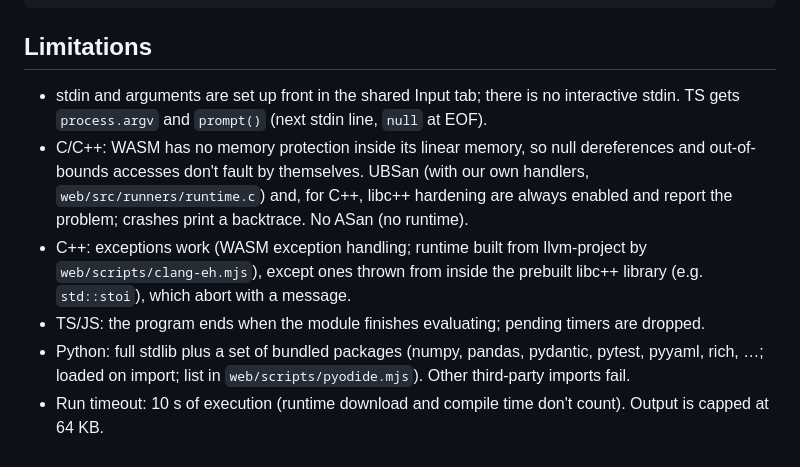
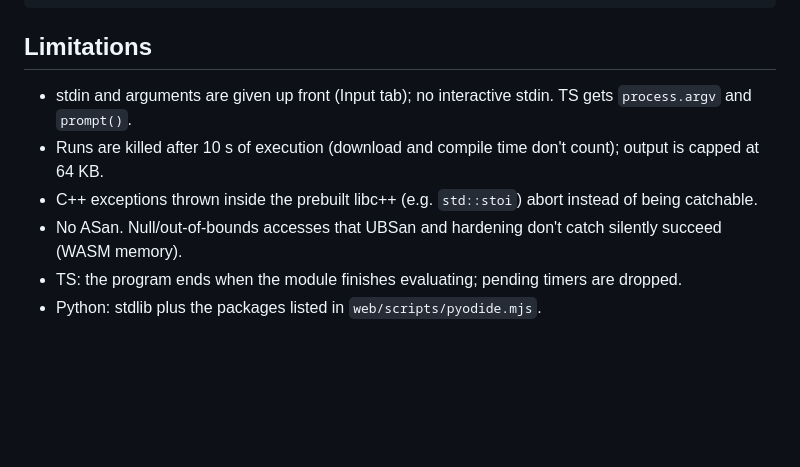
Before and after one commit to xim/interview-pad, a Markdown page: README.md, the part around one of its changes. GitHub-like rendering; blank space fills up the shorter version.

```diff
--- a/README.md
+++ b/README.md
@@ -71,14 +67,9 @@ node e2e/smoke.mjs http://localhost:8080/pad/   # or against a running instance
 
 ## Limitations
 
-- stdin and arguments are set up front in the shared Input tab; there is no interactive stdin.
-  TS gets `process.argv` and `prompt()` (next stdin line, `null` at EOF).
-- C/C++: WASM has no memory protection inside its linear memory, so null dereferences and out-of-bounds
-  accesses don't fault by themselves. UBSan (with our own handlers, `web/src/runners/runtime.c`) and, for C++,
-  libc++ hardening are always enabled and report the problem; crashes print a backtrace. No ASan (no runtime).
-- C++: exceptions work (WASM exception handling; runtime built from llvm-project by `web/scripts/clang-eh.mjs`),
-  except ones thrown from inside the prebuilt libc++ library (e.g. `std::stoi`), which abort with a message.
-- TS/JS: the program ends when the module finishes evaluating; pending timers are dropped.
-- Python: full stdlib plus a set of bundled packages (numpy, pandas, pydantic, pytest, pyyaml, rich, …; loaded
-  on import; list in `web/scripts/pyodide.mjs`). Other third-party imports fail.
-- Run timeout: 10 s of execution (runtime download and compile time don't count). Output is capped at 64 KB.
+- stdin and arguments are given up front (Input tab); no interactive stdin. TS gets `process.argv` and `prompt()`.
+- Runs are killed after 10 s of execution (download and compile time don't count); output is capped at 64 KB.
+- C++ exceptions thrown inside the prebuilt libc++ (e.g. `std::stoi`) abort instead of being catchable.
+- No ASan. Null/out-of-bounds accesses that UBSan and hardening don't catch silently succeed (WASM memory).
+- TS: the program ends when the module finishes evaluating; pending timers are dropped.
+- Python: stdlib plus the packages listed in `web/scripts/pyodide.mjs`.
```
Also changed, not shown: other parts of README.md (+27 -31 lines), PLAN.md (deleted, +0 -199 lines), TODO.md (added, +11 -0 lines).
